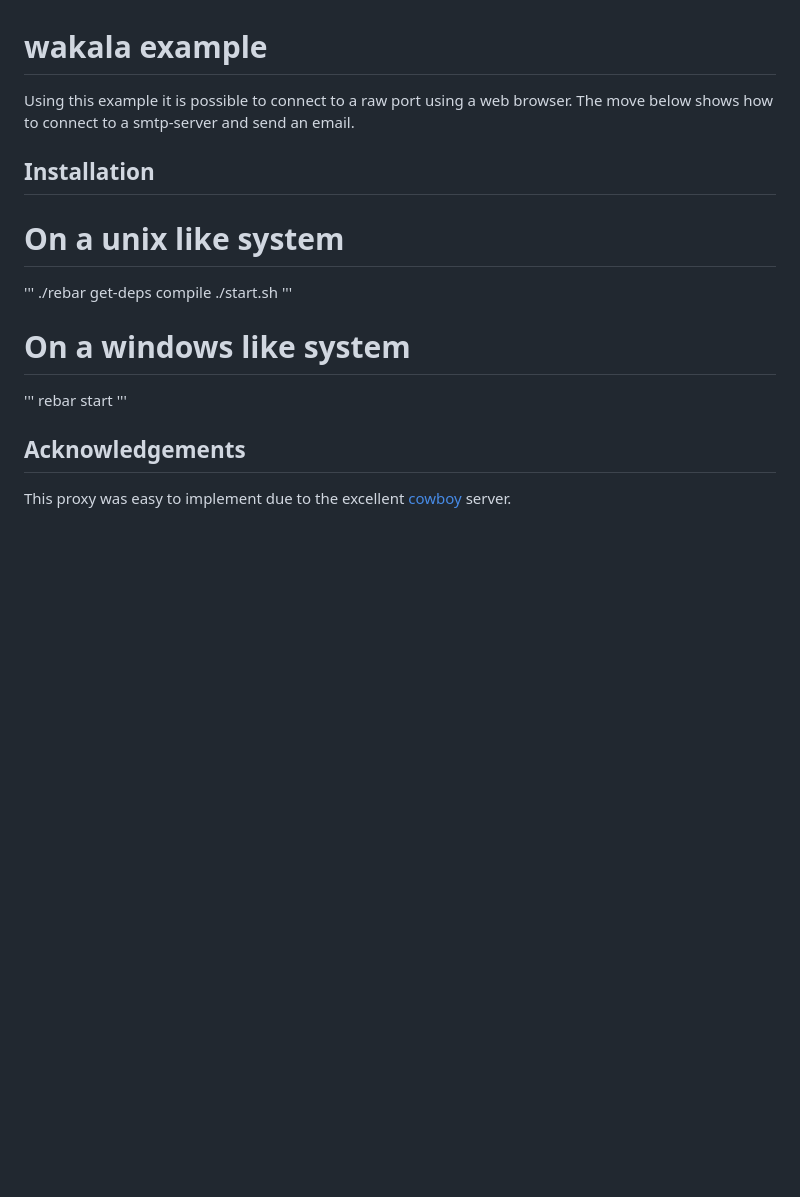
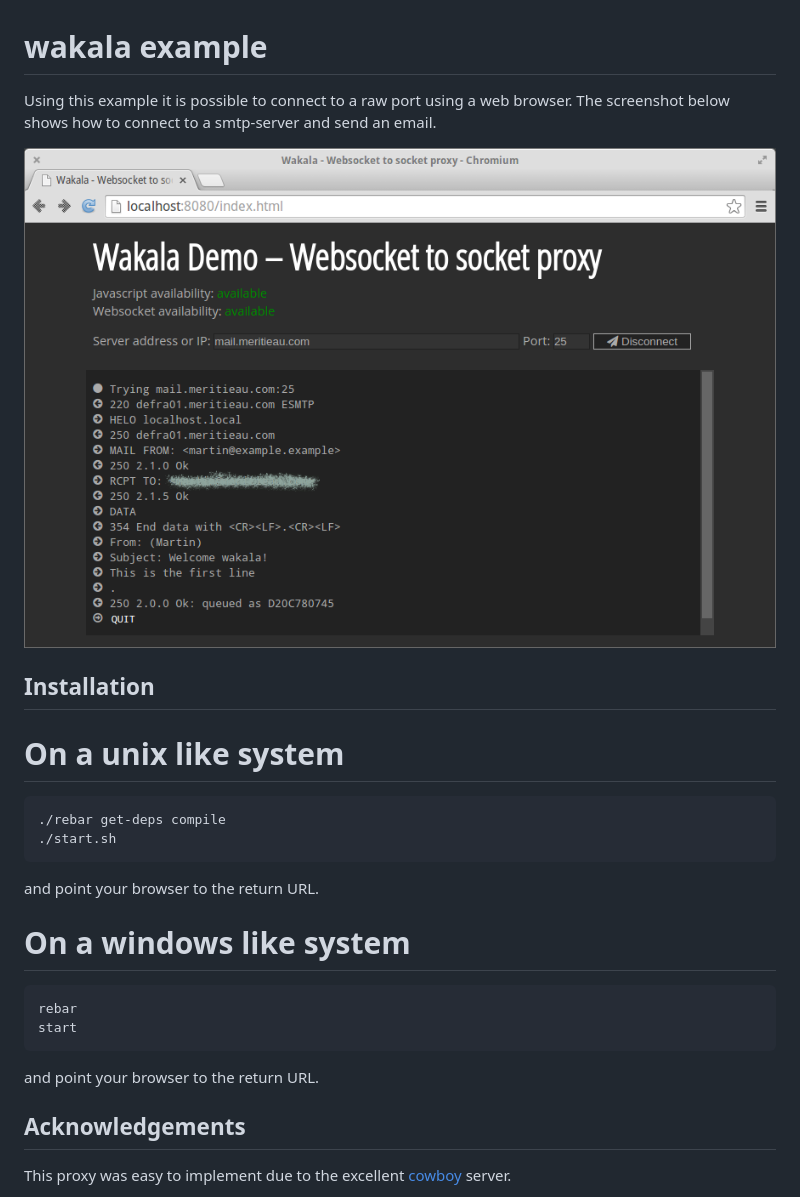
Before and after one commit to schutm/wakala, a Markdown page: example/README.md, the part around the change. Drawn GitHub-style; pictures changed too: example/demo_screenshot.png (added); blank space fills up the shorter version.

Commit message:
Add README for the wakala example

````diff
--- a/example/README.md
+++ b/example/README.md
@@ -1,9 +1,10 @@
 wakala example
 ==============
 Using this example it is possible to connect to a raw port using a web
-browser. The move below shows how to connect to a smtp-server and send
-an email.
+browser. The screenshot below shows how to connect to a smtp-server and
+send an email.
 
+![Wakala demo screenshot](demo_screenshot.png)
 
 Installation
 ------------
@@ -11,18 +12,20 @@ Installation
 On a unix like system
 =====================
 
-'''
+```
 ./rebar get-deps compile
 ./start.sh
-'''
+```
+and point your browser to the return URL.
 
 On a windows like system
 ========================
 
-'''
+```
 rebar
 start
-'''
+```
+and point your browser to the return URL.
 
 
 Acknowledgements
````
